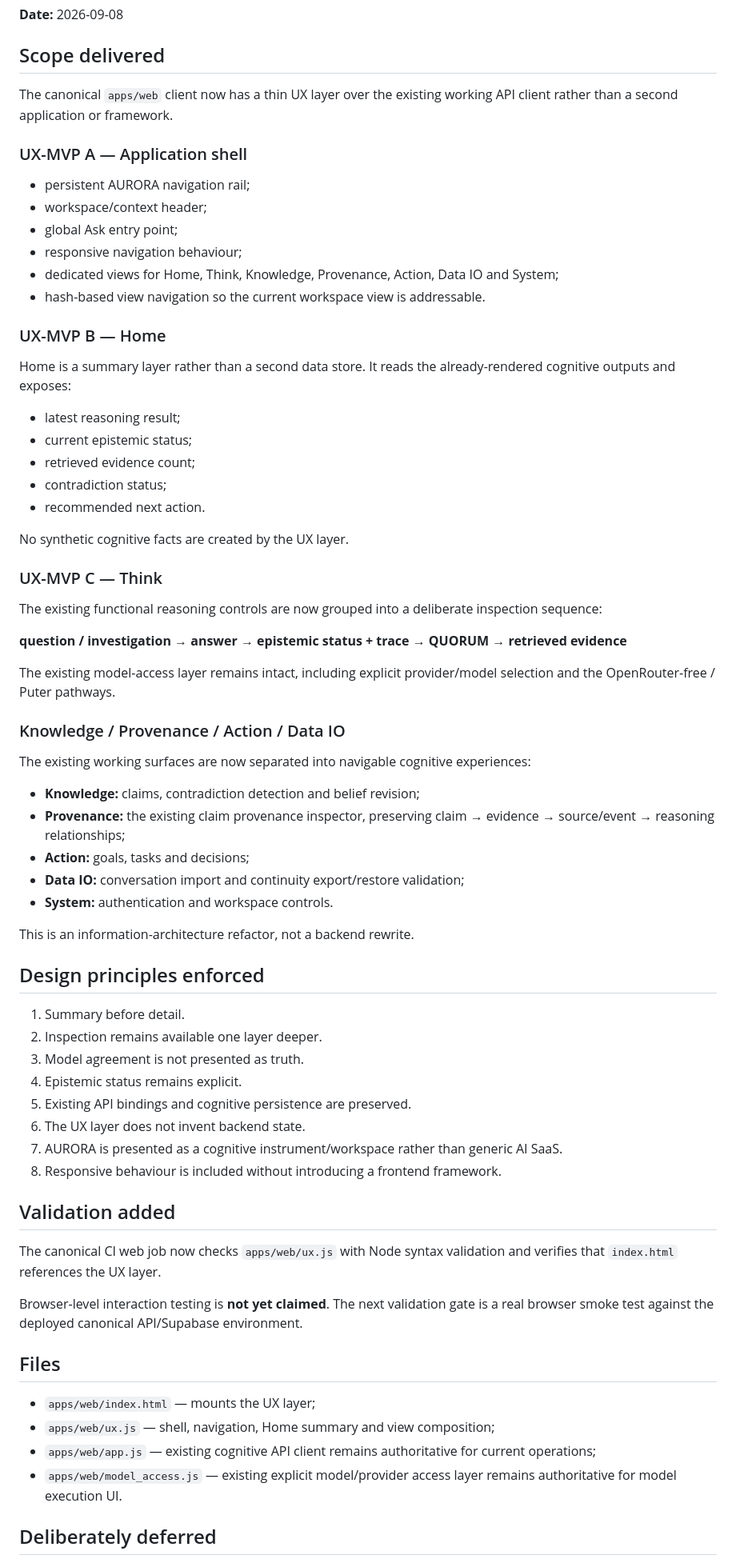
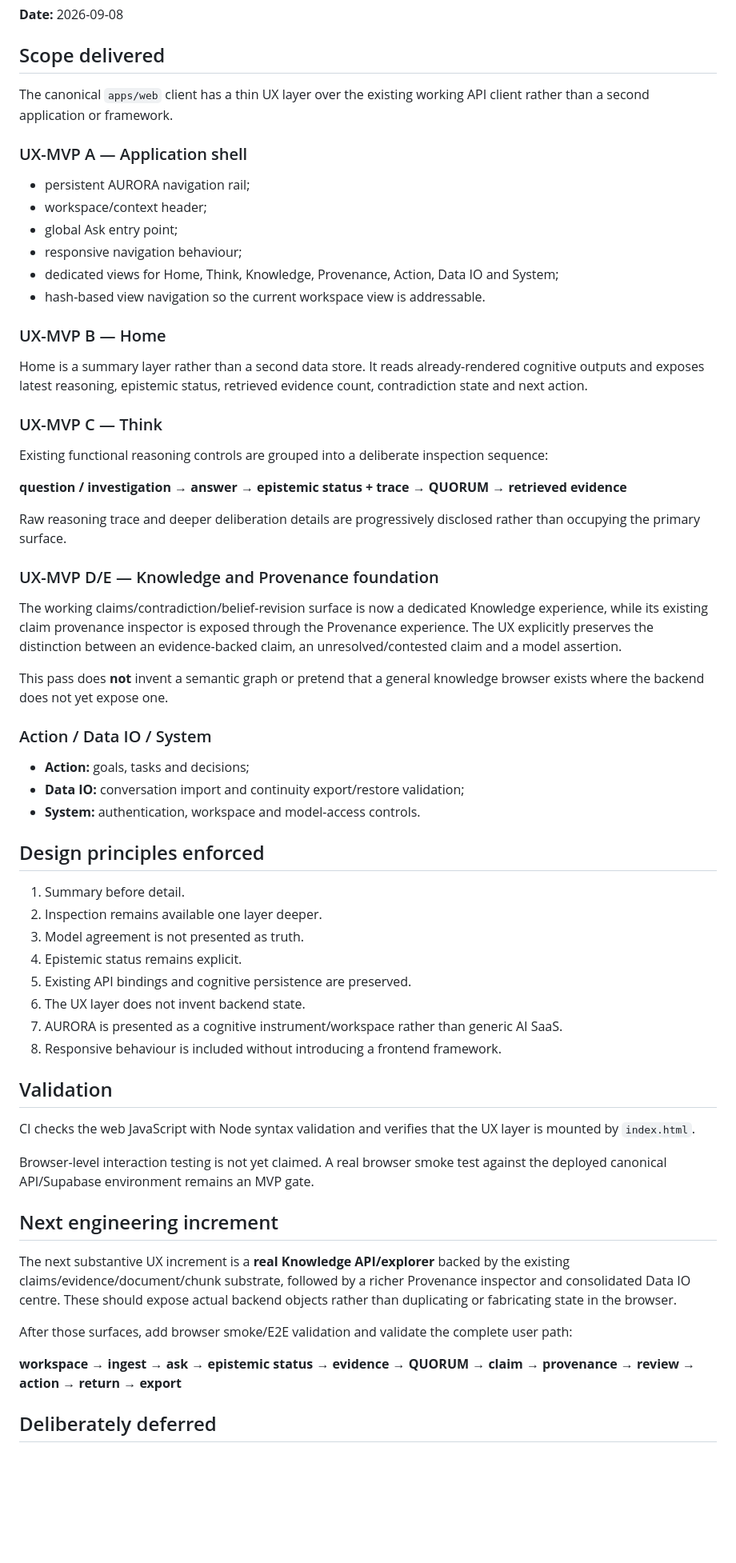
Before and after one commit to SystemVirtue/AURORA, a Markdown page: docs/architecture/UI_UX_MVP_IMPLEMENTATION.md, the part around one of its changes. Shown at 80% size. Rendered like a GitHub page; blank space fills up the shorter version.

Commit message:
docs(ux): record knowledge and provenance MVP boundary

```diff
--- a/docs/architecture/UI_UX_MVP_IMPLEMENTATION.md
+++ b/docs/architecture/UI_UX_MVP_IMPLEMENTATION.md
@@ -4,7 +4,7 @@
 
 ## Scope delivered
 
-The canonical `apps/web` client now has a thin UX layer over the existing working API client rather than a second application or framework.
+The canonical `apps/web` client has a thin UX layer over the existing working API client rather than a second application or framework.
 
 ### UX-MVP A — Application shell
 
@@ -17,35 +17,27 @@ The canonical `apps/web` client now has a thin UX layer over the existing workin
 
 ### UX-MVP B — Home
 
-Home is a summary layer rather than a second data store. It reads the already-rendered cognitive outputs and exposes:
-
-- latest reasoning result;
-- current epistemic status;
-- retrieved evidence count;
-- contradiction status;
-- recommended next action.
-
-No synthetic cognitive facts are created by the UX layer.
+Home is a summary layer rather than a second data store. It reads already-rendered cognitive outputs and exposes latest reasoning, epistemic status, retrieved evidence count, contradiction state and next action.
 
 ### UX-MVP C — Think
 
-The existing functional reasoning controls are now grouped into a deliberate inspection sequence:
+Existing functional reasoning controls are grouped into a deliberate inspection sequence:
 
 **question / investigation → answer → epistemic status + trace → QUORUM → retrieved evidence**
 
-The existing model-access layer remains intact, including explicit provider/model selection and the OpenRouter-free / Puter pathways.
+Raw reasoning trace and deeper deliberation details are progressively disclosed rather than occupying the primary surface.
 
-### Knowledge / Provenance / Action / Data IO
+### UX-MVP D/E — Knowledge and Provenance foundation
 
-The existing working surfaces are now separated into navigable cognitive experiences:
+The working claims/contradiction/belief-revision surface is now a dedicated Knowledge experience, while its existing claim provenance inspector is exposed through the Provenance experience. The UX explicitly preserves the distinction between an evidence-backed claim, an unresolved/contested claim and a model assertion.
 
-- **Knowledge:** claims, contradiction detection and belief revision;
-- **Provenance:** the existing claim provenance inspector, preserving claim → evidence → source/event → reasoning relationships;
+This pass does **not** invent a semantic graph or pretend that a general knowledge browser exists where the backend does not yet expose one.
+
+### Action / Data IO / System
+
 - **Action:** goals, tasks and decisions;
 - **Data IO:** conversation import and continuity export/restore validation;
-- **System:** authentication and workspace controls.
-
-This is an information-architecture refactor, not a backend rewrite.
+- **System:** authentication, workspace and model-access controls.
 
 ## Design principles enforced
 
@@ -58,18 +50,19 @@ This is an information-architecture refactor, not a backend rewrite.
 7. AURORA is presented as a cognitive instrument/workspace rather than generic AI SaaS.
 8. Responsive behaviour is included without introducing a frontend framework.
 
-## Validation added
+## Validation
 
-The canonical CI web job now checks `apps/web/ux.js` with Node syntax validation and verifies that `index.html` references the UX layer.
+CI checks the web JavaScript with Node syntax validation and verifies that the UX layer is mounted by `index.html`.
 
-Browser-level interaction testing is **not yet claimed**. The next validation gate is a real browser smoke test against the deployed canonical API/Supabase environment.
+Browser-level interaction testing is not yet claimed. A real browser smoke test against the deployed canonical API/Supabase environment remains an MVP gate.
 
-## Files
+## Next engineering increment
 
-- `apps/web/index.html` — mounts the UX layer;
-- `apps/web/ux.js` — shell, navigation, Home summary and view composition;
-- `apps/web/app.js` — existing cognitive API client remains authoritative for current operations;
-- `apps/web/model_access.js` — existing explicit model/provider access layer remains authoritative for model execution UI.
+The next substantive UX increment is a **real Knowledge API/explorer** backed by the existing claims/evidence/document/chunk substrate, followed by a richer Provenance inspector and consolidated Data IO centre. These should expose actual backend objects rather than duplicating or fabricating state in the browser.
+
+After those surfaces, add browser smoke/E2E validation and validate the complete user path:
+
+**workspace → ingest → ask → epistemic status → evidence → QUORUM → claim → provenance → review → action → return → export**
 
 ## Deliberately deferred
 
```
Also changed, not shown: other parts of docs/architecture/UI_UX_MVP_IMPLEMENTATION.md (+8 -1 lines).
